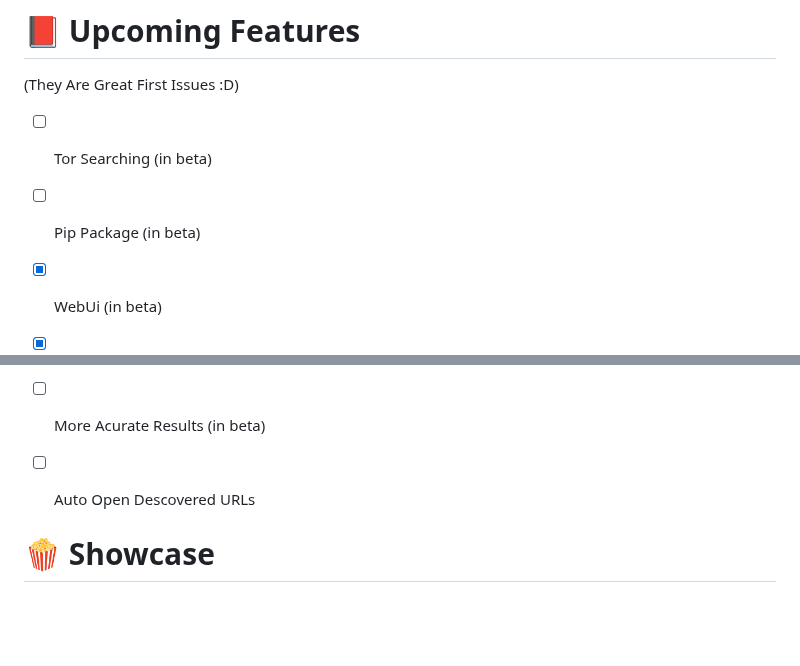
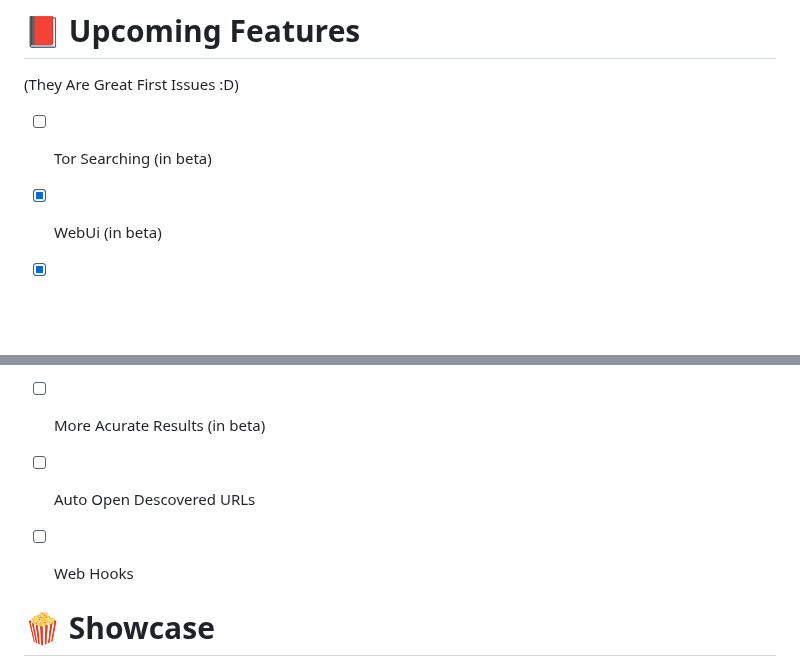
Before and after one commit to Alfredredbird/tookie-osint, a Markdown page: README.md, 2 parts joined by grey strips. Rendered like a GitHub page; blank space fills up the shorter version.

```diff
--- a/README.md
+++ b/README.md
@@ -141,7 +141,6 @@ There Is A Lot Lol
 # 📕 Upcoming Features
  (They Are Great First Issues :D)
 - [ ] Tor Searching (in beta)
-- [ ] Pip Package (in beta)
 - [X] WebUi (in beta)
 - [X] Webscraper
 - [X] Phone Number OSINT
@@ -152,6 +151,7 @@ There Is A Lot Lol
 - [ ] GUI
 - [ ] More Acurate Results (in beta)
 - [ ] Auto Open Descovered URLs
+- [ ] Web Hooks
 
 
 # 🍿 Showcase
```
